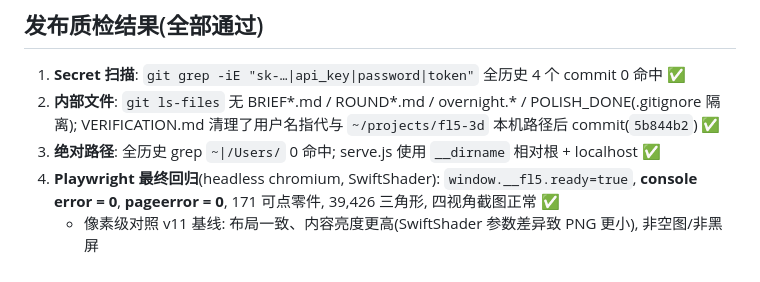
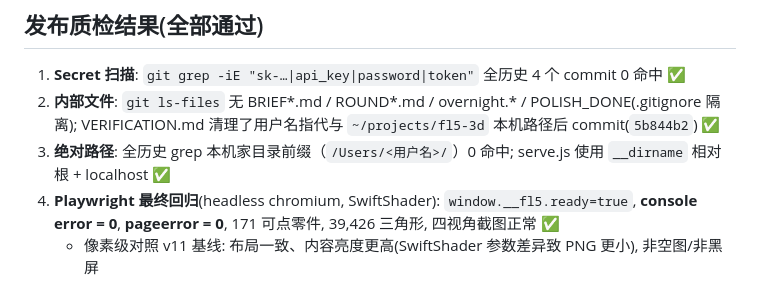
Before and after one commit to Liooo0/lio-fl5-3d, a Markdown page: REPORT.md, the part around the change. Drawn GitHub-style.

Commit message:
docs: 审计报告里的模式字符串改为文字描述（不再含字面本机家目录前缀）
原句写的是「全历史 grep /Users/<用户名> 0 命中」——为了描述检查项，
把要检查的模式本身写进了文档，导致该模式在仓库历史里永久可见。

```diff
--- a/REPORT.md
+++ b/REPORT.md
@@ -16,7 +16,7 @@
 
 1. **Secret 扫描**: `git grep -iE "sk-…|api_key|password|token"` 全历史 4 个 commit 0 命中 ✅
 2. **内部文件**: `git ls-files` 无 BRIEF*.md / ROUND*.md / overnight.* / POLISH_DONE(.gitignore 隔离); VERIFICATION.md 清理了用户名指代与 `~/projects/fl5-3d` 本机路径后 commit(`5b844b2`) ✅
-3. **绝对路径**: 全历史 grep `~|/Users/` 0 命中; serve.js 使用 `__dirname` 相对根 + localhost ✅
+3. **绝对路径**: 全历史 grep 本机家目录前缀（`/Users/<用户名>/`）0 命中; serve.js 使用 `__dirname` 相对根 + localhost ✅
 4. **Playwright 最终回归**(headless chromium, SwiftShader): `window.__fl5.ready=true`, **console error = 0**, **pageerror = 0**, 171 可点零件, 39,426 三角形, 四视角截图正常 ✅
    - 像素级对照 v11 基线: 布局一致、内容亮度更高(SwiftShader 参数差异致 PNG 更小), 非空图/非黑屏
 5. **README 终审**: 英文 ✅ · 截图相对路径 shots/ ✅ · Pages 说明(含正式 URL) ✅ · MIT LICENSE 文件 ✅ · 免责声明(unofficial fan project, not affiliated with Honda)独立章节 ✅
```
